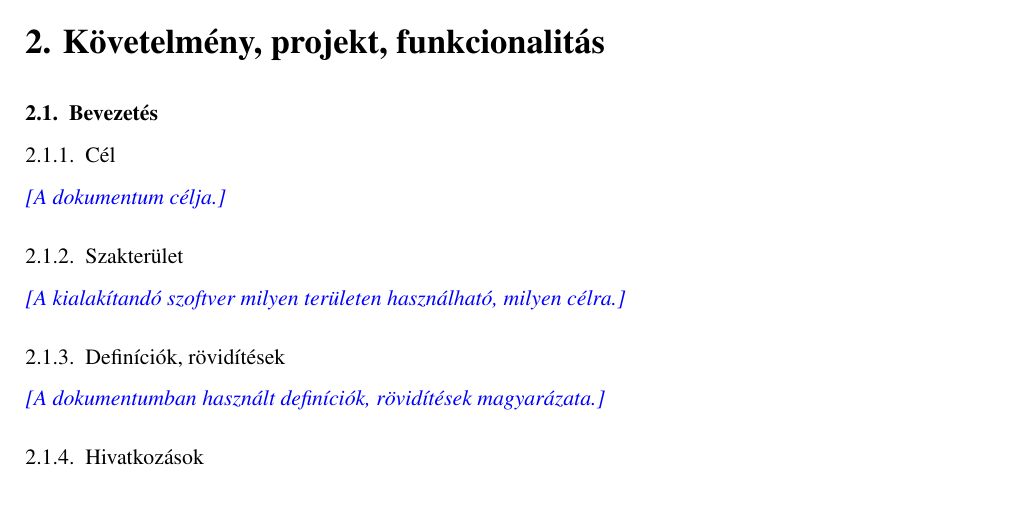
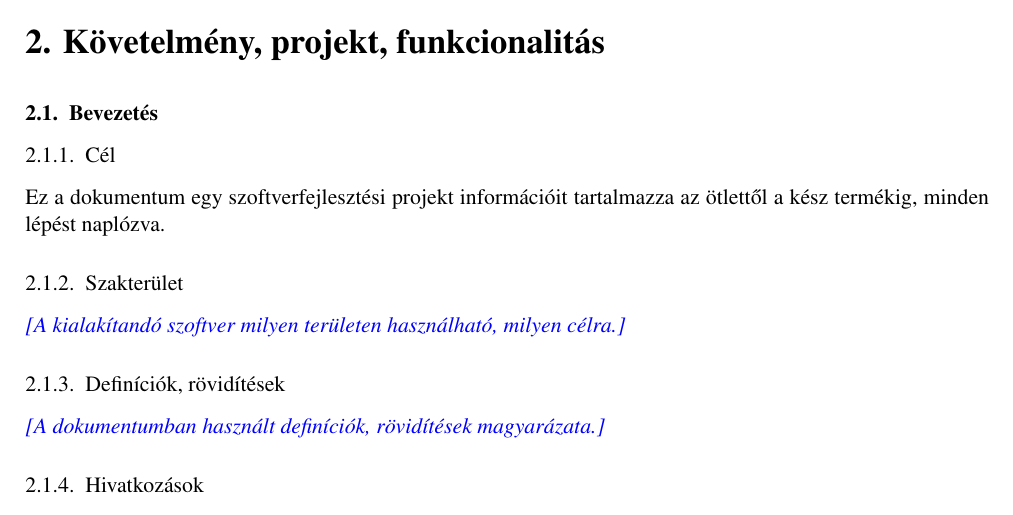
Before and after one commit to darkpanther99/EG6652570, a LaTeX book (DOCUMENTATION/projlab.tex, which reads DOCUMENTATION/chapters/chapter02/sablon02.tex): part of page 4 of 7, cut so that both start at the same text. Compiled offline with pdfLaTeX.

Commit message:
A dokumentum célja.

```diff
--- a/DOCUMENTATION/chapters/chapter02/sablon02.tex
+++ b/DOCUMENTATION/chapters/chapter02/sablon02.tex
@@ -9,7 +9,8 @@
 
 \subsection{Cél}
 
-\comment{A dokumentum célja.}
+%\comment{A dokumentum célja.}
+Ez a dokumentum egy szoftverfejlesztési projekt információit tartalmazza az ötlettől a kész termékig, minden lépést naplózva.
 
 \subsection{Szakterület}
 
```
